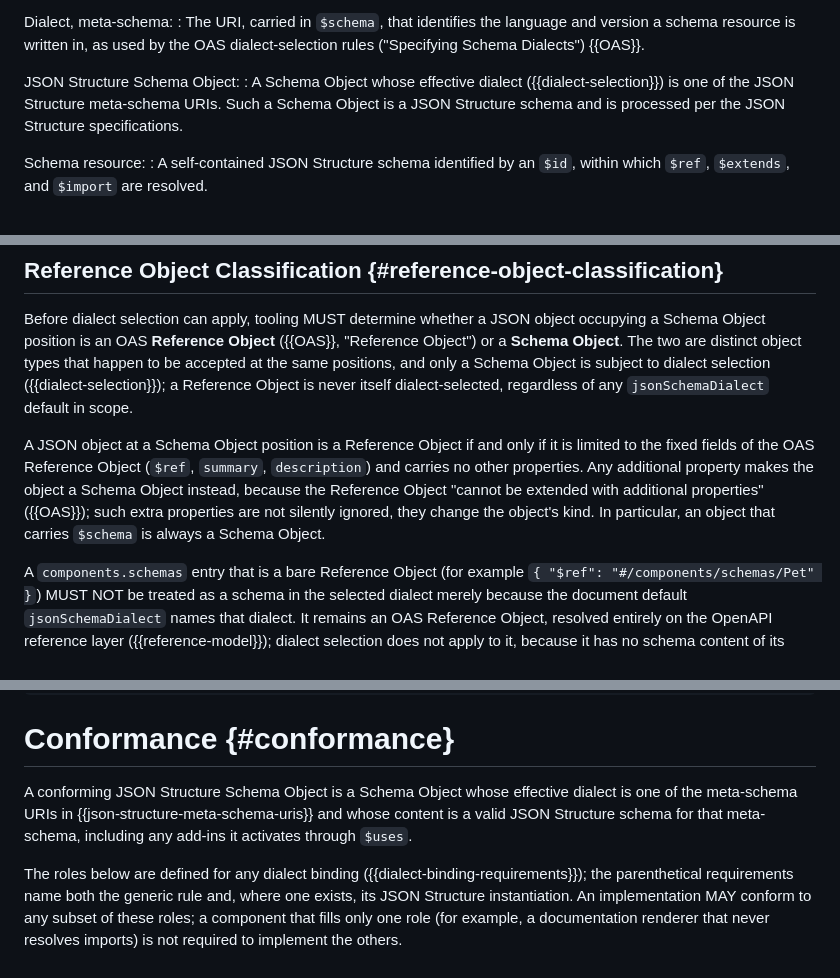
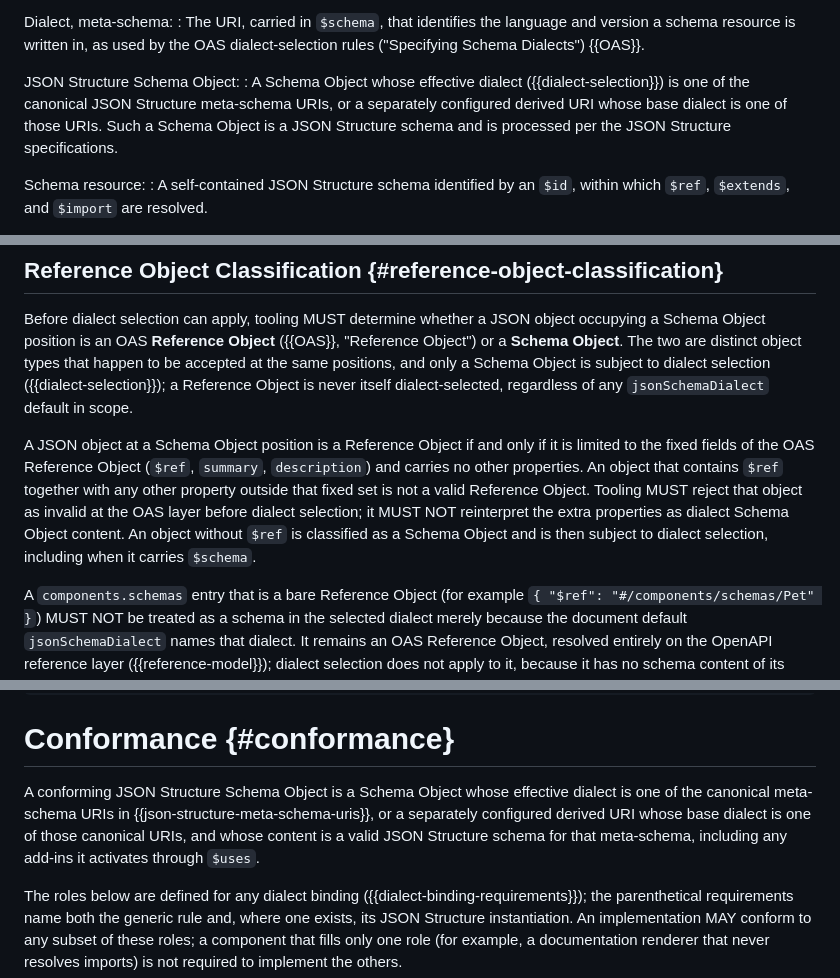
Before and after one commit to json-structure/oas-binding, a Markdown page: draft-vasters-json-structure-oas-binding.md, 3 parts joined by grey strips. GitHub-like rendering.

Commit message:
docs: admit derived dialect URIs; reject invalid Reference Objects
Allow a JSON Structure Schema Object's effective dialect to be a separately
configured derived URI whose base dialect is a canonical JSON Structure
meta-schema URI. Applied in Terminology, the Part II introduction, and
Conformance.

Change Reference Object classification: an object carrying `$ref` alongside
any property outside the fixed set is invalid at the OAS layer and MUST be
rejected there, rather than being reclassified as a Schema Object and handed
to a dialect processor. An object without `$ref` is a Schema Object and is
subject to dialect selection, including when it carries `$schema`.

Signed-off-by: Clemens Vasters <clemens@vasters.com>

```diff
--- a/draft-vasters-json-structure-oas-binding.md
+++ b/draft-vasters-json-structure-oas-binding.md
@@ -131,9 +131,10 @@ Dialect, meta-schema:
 
 JSON Structure Schema Object:
 : A Schema Object whose effective dialect ({{dialect-selection}})
-  is one of the JSON Structure meta-schema URIs. Such a Schema Object is a
-  JSON Structure schema and is processed per the JSON Structure
-  specifications.
+  is one of the canonical JSON Structure meta-schema URIs, or a separately
+  configured derived URI whose base dialect is one of those URIs. Such a
+  Schema Object is a JSON Structure schema and is processed per the JSON
+  Structure specifications.
 
 Schema resource:
 : A self-contained JSON Structure schema identified by an `$id`, within which
@@ -236,11 +237,13 @@ Reference Object is never itself dialect-selected, regardless of any
 
 A JSON object at a Schema Object position is a Reference Object if and only
 if it is limited to the fixed fields of the OAS Reference Object (`$ref`,
-`summary`, `description`) and carries no other properties. Any additional
-property makes the object a Schema Object instead, because the Reference
-Object "cannot be extended with additional properties" ({{OAS}}); such extra
-properties are not silently ignored, they change the object's kind. In
-particular, an object that carries `$schema` is always a Schema Object.
+`summary`, `description`) and carries no other properties. An object that
+contains `$ref` together with any other property outside that fixed set is
+not a valid Reference Object. Tooling MUST reject that object as invalid at
+the OAS layer before dialect selection; it MUST NOT reinterpret the extra
+properties as dialect Schema Object content. An object without `$ref` is
+classified as a Schema Object and is then subject to dialect selection,
+including when it carries `$schema`.
 
 A `components.schemas` entry that is a bare Reference Object (for example
 `{ "$ref": "#/components/schemas/Pet" }`) MUST NOT be treated as a schema in
@@ -1106,9 +1110,11 @@ components:
 # Conformance {#conformance}
 
 A conforming JSON Structure Schema Object is a Schema Object whose effective
-dialect is one of the meta-schema URIs in {{json-structure-meta-schema-uris}}
-and whose content is a valid JSON Structure schema for that meta-schema,
-including any add-ins it activates through `$uses`.
+dialect is one of the canonical meta-schema URIs in
+{{json-structure-meta-schema-uris}}, or a separately configured derived URI
+whose base dialect is one of those canonical URIs, and whose content is a
+valid JSON Structure schema for that meta-schema, including any add-ins it
+activates through `$uses`.
 
 The roles below are defined for any dialect binding
 ({{dialect-binding-requirements}}); the parenthetical requirements name both
```
Also changed, not shown: other parts of draft-vasters-json-structure-oas-binding.md (+3 -2 lines).
